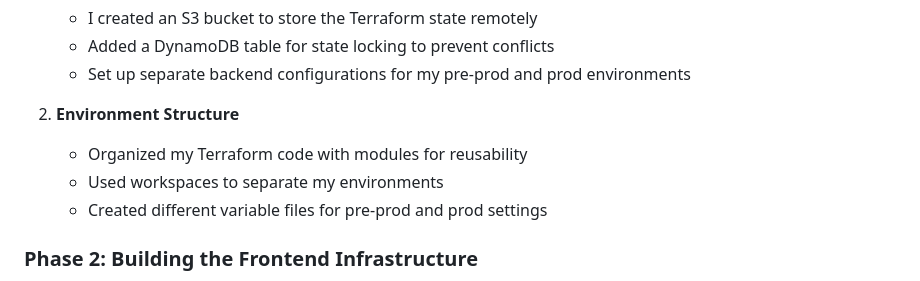
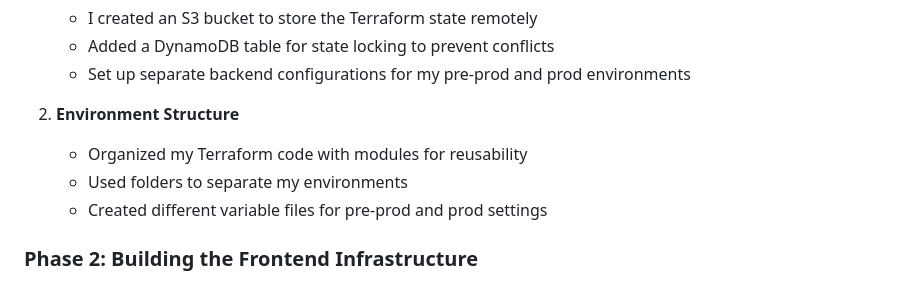
Before and after one commit to tob-ss/cloud-resume, a Markdown page: README.md, the part around the change. GitHub-like rendering.

```diff
--- a/README.md
+++ b/README.md
@@ -29,7 +29,7 @@ First, I needed a reliable way to manage my infrastructure:
 
 2. **Environment Structure**
    - Organized my Terraform code with modules for reusability
-   - Used workspaces to separate my environments
+   - Used folders to separate my environments
    - Created different variable files for pre-prod and prod settings
 
 ### Phase 2: Building the Frontend Infrastructure
```
